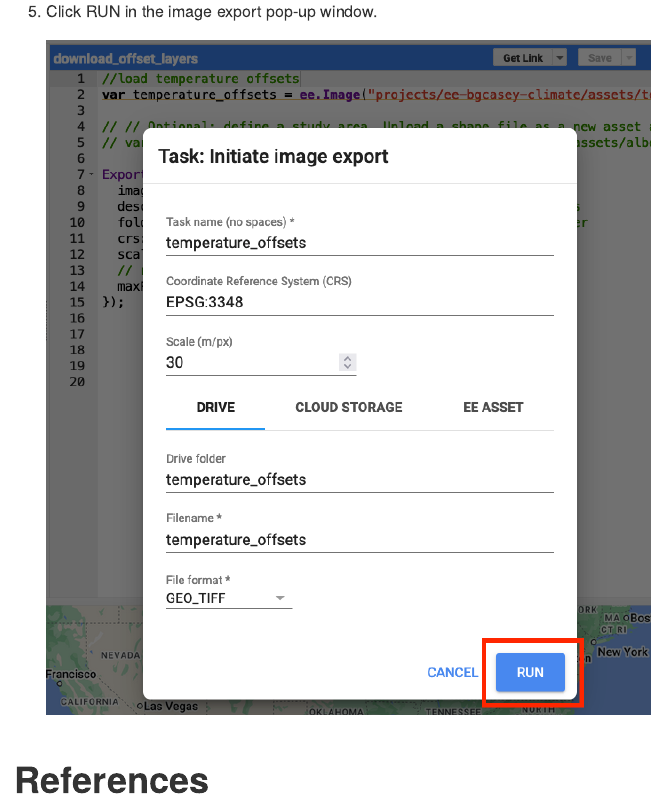
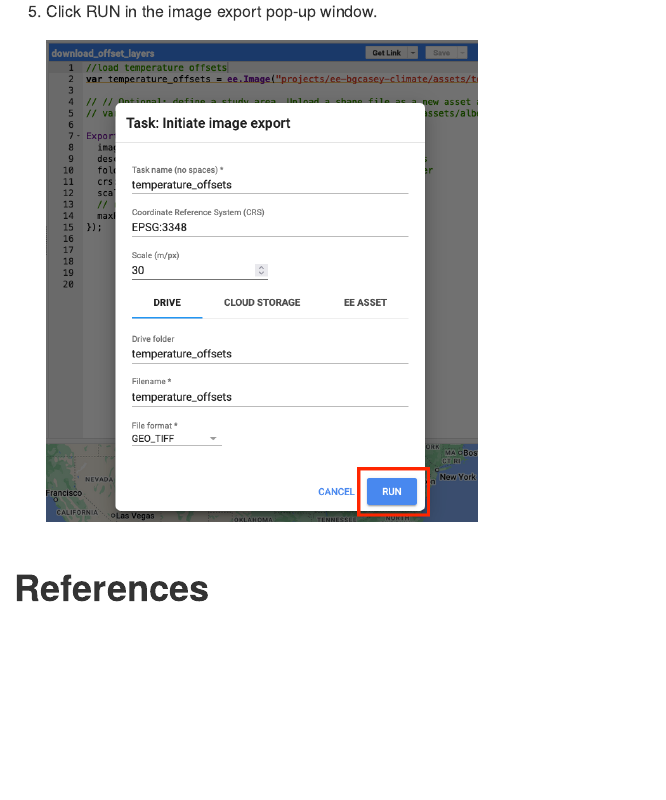
Before and after one commit to bgcasey/climate_downscaling, an R Markdown document (4_workflow_documentation/index.Rmd): the page in a window 1100 px wide, from 6000 px down. Rendered offline with R 4.5, knitr and Pandoc, with nearby package versions; some code elsewhere in the file could not run offline; a font, style sheet, LaTeX package, included part or bibliography that could not be used is replaced or left out.

Commit message:
update readme

````diff
--- a/4_workflow_documentation/index.Rmd
+++ b/4_workflow_documentation/index.Rmd
@@ -199,7 +199,7 @@ Export.image.toDrive({
 
 5.  Click RUN in the image export pop-up window.
 
-    ```{r  echo=FALSE, out.width = "70%"}
+    ```{r  echo=FALSE, out.width = "50%"}
     knitr::include_graphics("3_output/images/GEE_3.png")
     ```
 
````
Also changed, not shown: README.md.
